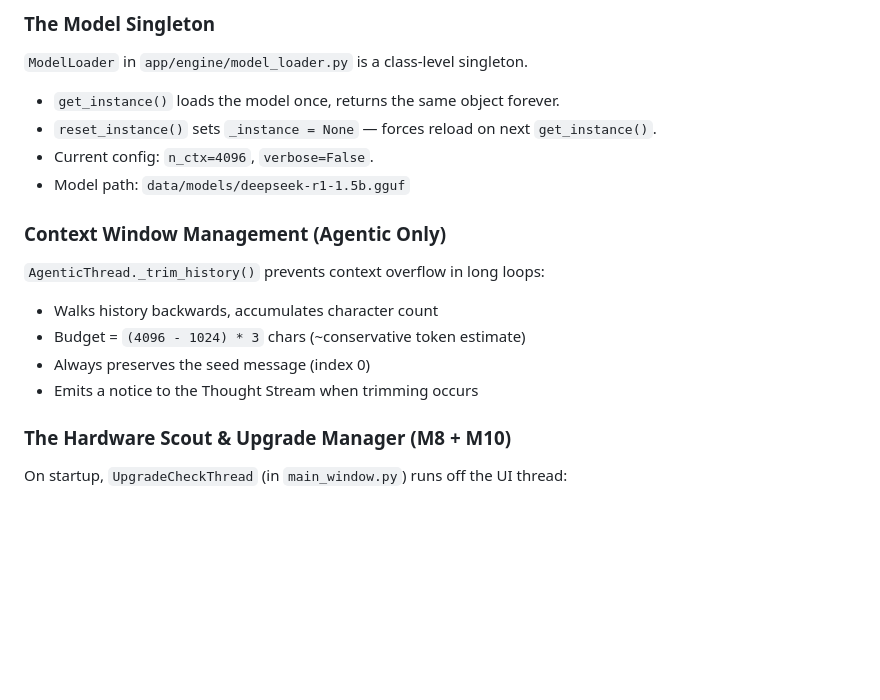
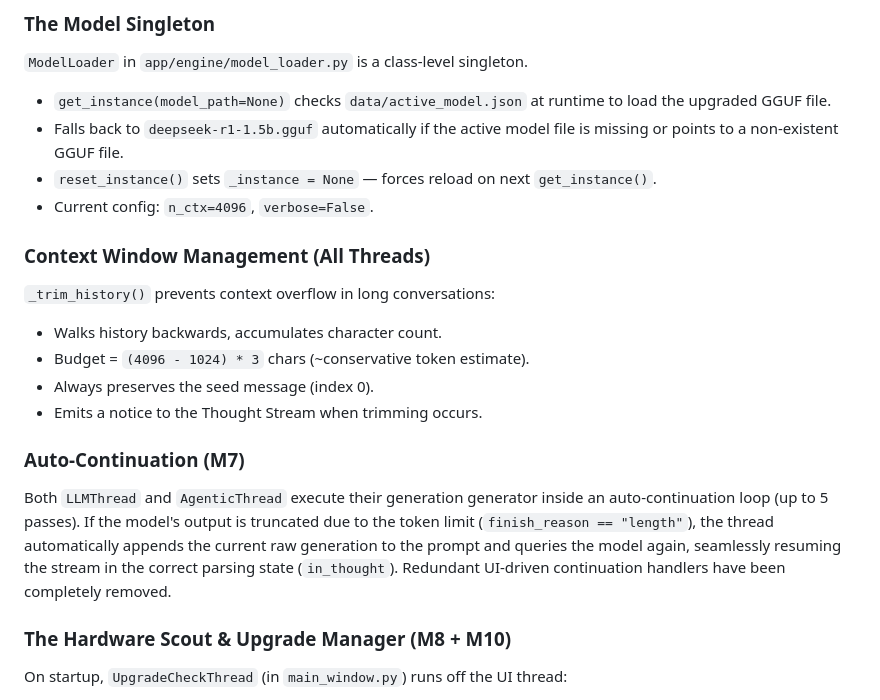
Before and after one commit to Ethan-da-Tech-Wizard/Karl, a Markdown page: AGENTS.md, the part around the change. GitHub-like rendering; blank space fills up the shorter version.

Commit message:
docs: update AGENTS.md with dynamic loader and thread-level auto-continuation specifications

```diff
--- a/AGENTS.md
+++ b/AGENTS.md
@@ -95,17 +95,20 @@ Both threads contain an inline streaming state machine. It:
 
 ### The Model Singleton
 `ModelLoader` in `app/engine/model_loader.py` is a class-level singleton.
-- `get_instance()` loads the model once, returns the same object forever.
+- `get_instance(model_path=None)` checks `data/active_model.json` at runtime to load the upgraded GGUF file.
+- Falls back to `deepseek-r1-1.5b.gguf` automatically if the active model file is missing or points to a non-existent GGUF file.
 - `reset_instance()` sets `_instance = None` — forces reload on next `get_instance()`.
 - Current config: `n_ctx=4096`, `verbose=False`.
-- Model path: `data/models/deepseek-r1-1.5b.gguf`
 
-### Context Window Management (Agentic Only)
-`AgenticThread._trim_history()` prevents context overflow in long loops:
-- Walks history backwards, accumulates character count
-- Budget = `(4096 - 1024) * 3` chars (~conservative token estimate)
-- Always preserves the seed message (index 0)
-- Emits a notice to the Thought Stream when trimming occurs
+### Context Window Management (All Threads)
+`_trim_history()` prevents context overflow in long conversations:
+- Walks history backwards, accumulates character count.
+- Budget = `(4096 - 1024) * 3` chars (~conservative token estimate).
+- Always preserves the seed message (index 0).
+- Emits a notice to the Thought Stream when trimming occurs.
+
+### Auto-Continuation (M7)
+Both `LLMThread` and `AgenticThread` execute their generation generator inside an auto-continuation loop (up to 5 passes). If the model's output is truncated due to the token limit (`finish_reason == "length"`), the thread automatically appends the current raw generation to the prompt and queries the model again, seamlessly resuming the stream in the correct parsing state (`in_thought`). Redundant UI-driven continuation handlers have been completely removed.
 
 ### The Hardware Scout & Upgrade Manager (M8 + M10)
 On startup, `UpgradeCheckThread` (in `main_window.py`) runs off the UI thread:
```
